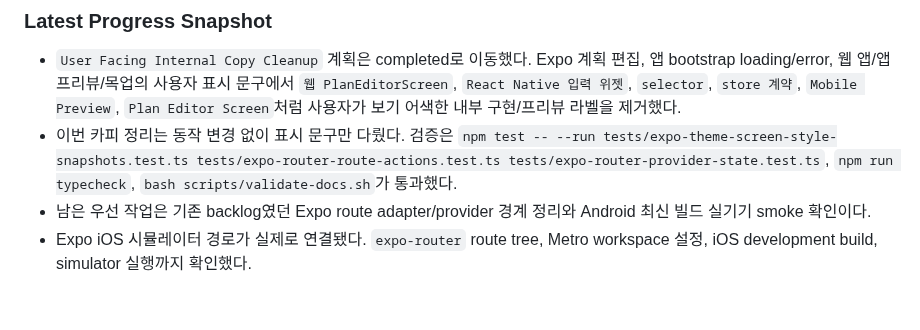
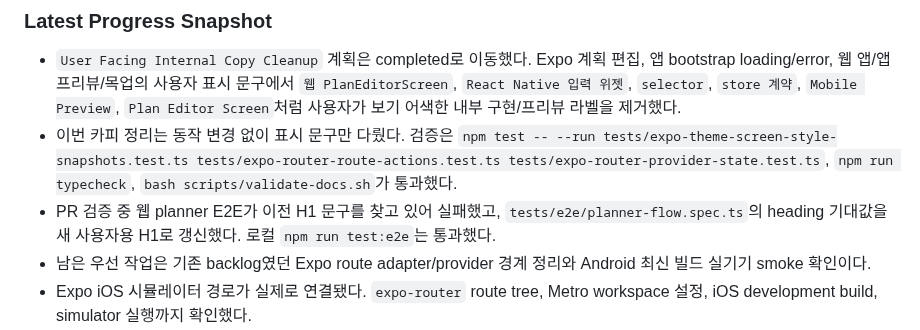
Before and after one commit to algum1737/familyProject, a Markdown page: docs/HANDOFF.md, the part around the change. Rendered like a GitHub page; blank space fills up the shorter version.

Commit message:
docs: note copy cleanup pr validation

```diff
--- a/docs/HANDOFF.md
+++ b/docs/HANDOFF.md
@@ -34,6 +34,7 @@
 
 - `User Facing Internal Copy Cleanup` 계획은 completed로 이동했다. Expo 계획 편집, 앱 bootstrap loading/error, 웹 앱/앱 프리뷰/목업의 사용자 표시 문구에서 `웹 PlanEditorScreen`, `React Native 입력 위젯`, `selector`, `store 계약`, `Mobile Preview`, `Plan Editor Screen`처럼 사용자가 보기 어색한 내부 구현/프리뷰 라벨을 제거했다.
 - 이번 카피 정리는 동작 변경 없이 표시 문구만 다뤘다. 검증은 `npm test -- --run tests/expo-theme-screen-style-snapshots.test.ts tests/expo-router-route-actions.test.ts tests/expo-router-provider-state.test.ts`, `npm run typecheck`, `bash scripts/validate-docs.sh`가 통과했다.
+- PR 검증 중 웹 planner E2E가 이전 H1 문구를 찾고 있어 실패했고, `tests/e2e/planner-flow.spec.ts`의 heading 기대값을 새 사용자용 H1로 갱신했다. 로컬 `npm run test:e2e`는 통과했다.
 - 남은 우선 작업은 기존 backlog였던 Expo route adapter/provider 경계 정리와 Android 최신 빌드 실기기 smoke 확인이다.
 - Expo iOS 시뮬레이터 경로가 실제로 연결됐다. `expo-router` route tree, Metro workspace 설정, iOS development build, simulator 실행까지 확인했다.
 - Expo `Today` 화면은 safe area, 전체 스크롤, 실제 앱 톤에 가까운 상단 배경/헤더 구조로 정리됐다.
```
